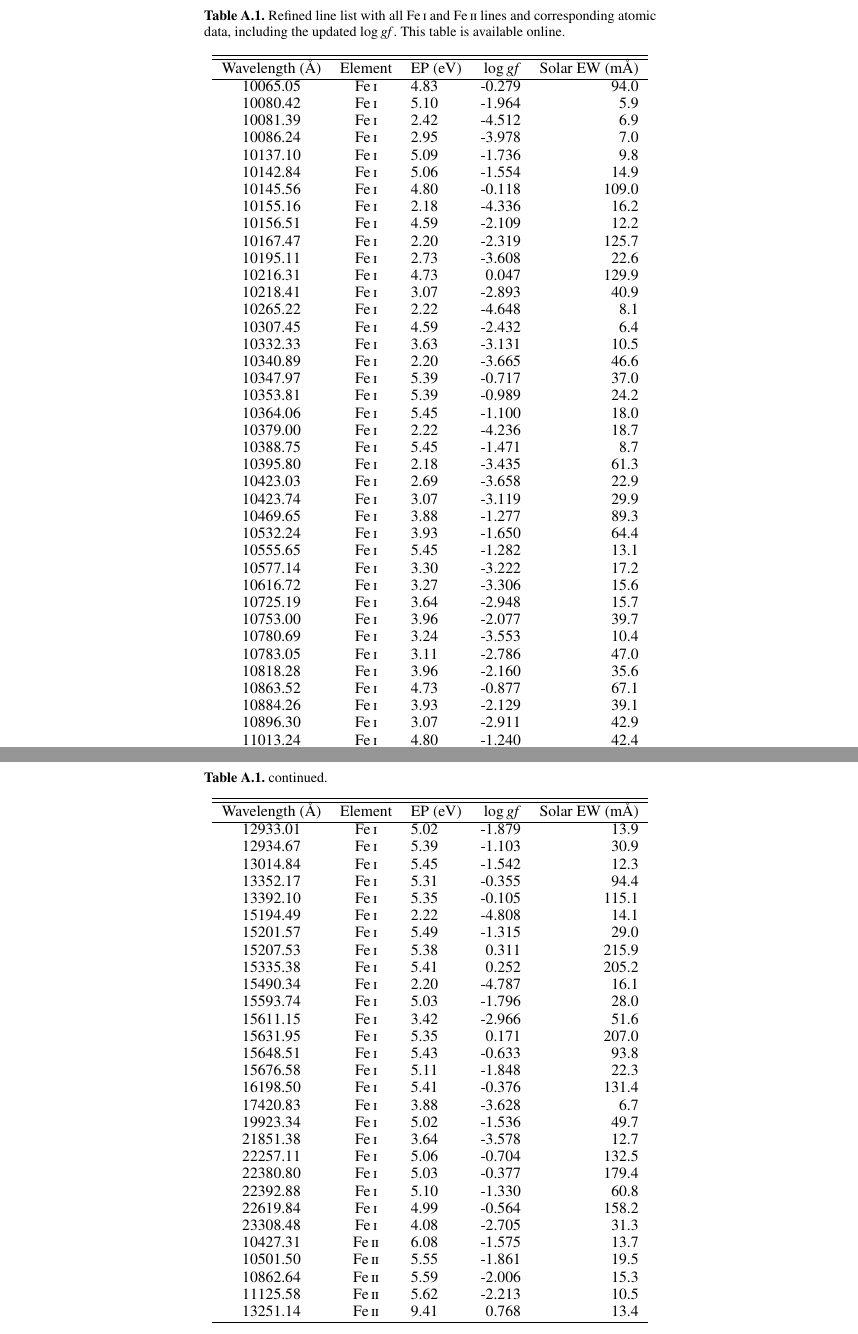
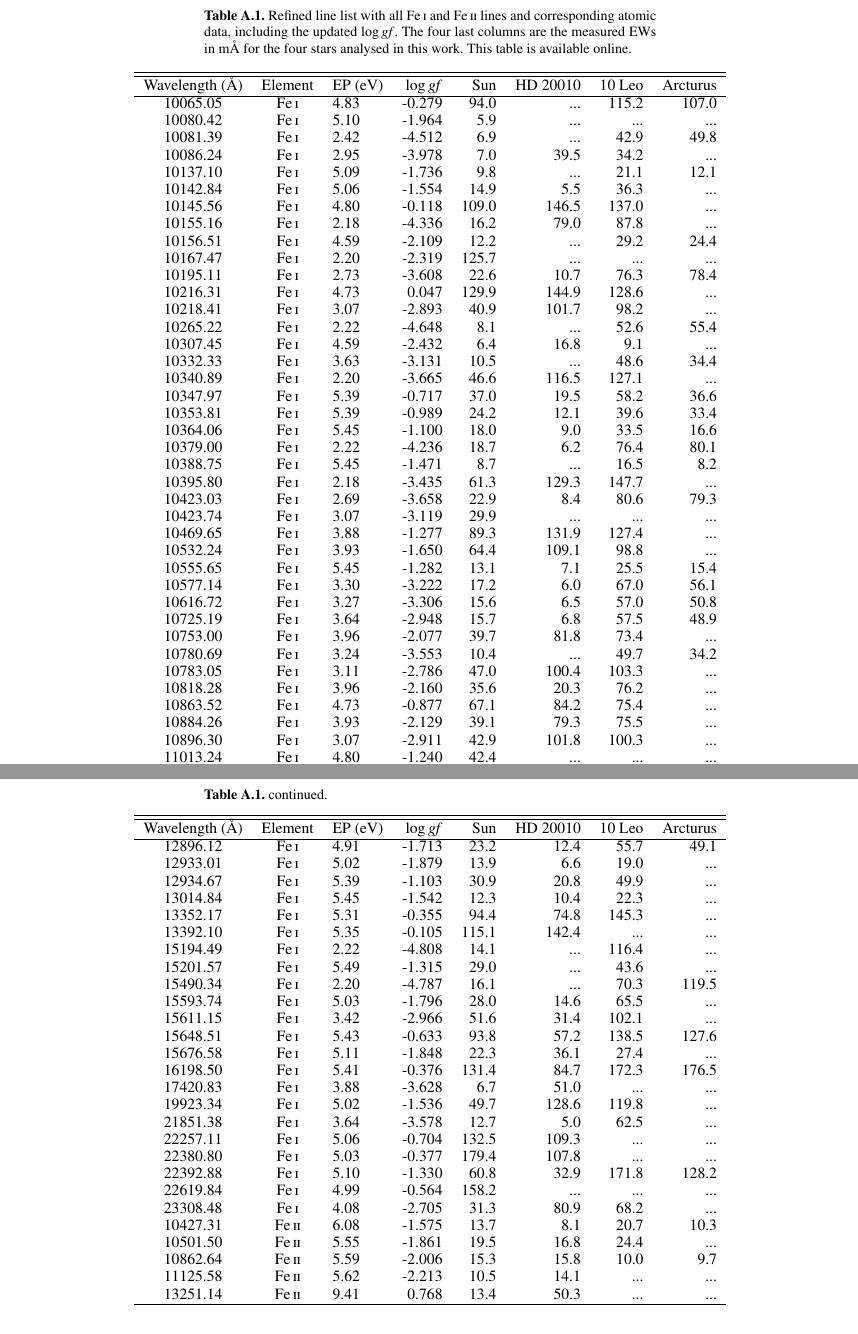
Before and after one commit to DanielAndreasen/Paper-updated-nir-linelist, a LaTeX paper (master.tex): two parts of pages 7 and 8 of 8 before the commit and two parts of pages 8 and 9 of 9 after it, joined at a grey line, cut so that both start at the same text. The pictures show the PDF file master.pdf that the author committed with the source.

Commit message:
Add the EWs for all stars (after outlier removal)

```diff
--- a/master.tex
+++ b/master.tex
@@ -667,2 +670,3 @@ The complete refined line list with Solar EWs measured by hand using IRAF.
+\citep{Andreasen2017a}.
 
 \begin{onecolumn}
@@ -670,12 +674,14 @@ The complete refined line list with Solar EWs measured by hand using IRAF.
       \caption{\label{tab:linelist} Refined line list with all \ion{Fe}{I} and
                \ion{Fe}{II} lines and corresponding atomic data, including the
-               updated $\log \mathit{gf}$. This table is available online.}\\
+               updated $\log \mathit{gf}$. The four last columns are the
+               measured EWs in m\AA{} for the four stars analysed in this work.
+               This table is available online.}\\
         \hline\hline
-          Wavelength (\AA) & Element        & EP                   (eV)  &  $\log \mathit{gf}$  &  Solar EW (m\AA)    \\
+          Wavelength (\AA) & Element        & EP (eV)  &  $\log \mathit{gf}$  &  Sun  & HD 20010  & 10 Leo & Arcturus \\
         \hline
         \endfirsthead
         \caption{continued.}\\
         \hline\hline
-          Wavelength (\AA) & Element        & EP                   (eV)  &  $\log \mathit{gf}$  &  Solar EW (m\AA)    \\
+          Wavelength (\AA) & Element        & EP (eV)  &  $\log \mathit{gf}$  &  Sun  & HD 20010  & 10 Leo & Arcturus \\
         \hline
         \endhead
@@ -746,5 +687,0 @@ The complete refined line list with Solar EWs measured by hand using IRAF.
-          13392.10         &  \ion{Fe}{I}   &           5.35             &        -0.105        &    115.1            \\
-          15194.49         &  \ion{Fe}{I}   &           2.22             &        -4.808        &     14.1            \\
-          15201.57         &  \ion{Fe}{I}   &           5.49             &        -1.315        &     29.0            \\
-          15207.53         &  \ion{Fe}{I}   &           5.38             &         0.311        &    215.9            \\
-          15335.38         &  \ion{Fe}{I}   &           5.41             &         0.252        &    205.2            \\
@@ -754,4 +688,38 @@ The complete refined line list with Solar EWs measured by hand using IRAF.
-          15631.95         &  \ion{Fe}{I}   &           5.35             &         0.171        &    207.0            \\
-          15648.51         &  \ion{Fe}{I}   &           5.43             &        -0.633        &     93.8            \\
-          15676.58         &  \ion{Fe}{I}   &           5.11             &        -1.848        &     22.3            \\
-          16198.50         &  \ion{Fe}{I}   &           5.41             &        -0.376        &    131.4            \\
+          10065.05         & \ion{Fe}{I}    &  4.83    &    -0.279            &  94.0 &  ...      & 115.2  & 107.0    \\
+          10080.42         & \ion{Fe}{I}    &  5.10    &    -1.964            &   5.9 &  ...      &  ...   & ...      \\
+          10081.39         & \ion{Fe}{I}    &  2.42    &    -4.512            &   6.9 &  ...      &  42.9  &  49.8    \\
+          10086.24         & \ion{Fe}{I}    &  2.95    &    -3.978            &   7.0 &  39.5     &  34.2  & ...      \\
+          10137.10         & \ion{Fe}{I}    &  5.09    &    -1.736            &   9.8 &  ...      &  21.1  &  12.1    \\
+          10142.84         & \ion{Fe}{I}    &  5.06    &    -1.554            &  14.9 &   5.5     &  36.3  & ...      \\
+          10145.56         & \ion{Fe}{I}    &  4.80    &    -0.118            & 109.0 & 146.5     & 137.0  & ...      \\
+          10155.16         & \ion{Fe}{I}    &  2.18    &    -4.336            &  16.2 &  79.0     &  87.8  & ...      \\
+          10156.51         & \ion{Fe}{I}    &  4.59    &    -2.109            &  12.2 &  ...      &  29.2  &  24.4    \\
+          10167.47         & \ion{Fe}{I}    &  2.20    &    -2.319            & 125.7 &  ...      &  ...   & ...      \\
+          10195.11         & \ion{Fe}{I}    &  2.73    &    -3.608            &  22.6 &  10.7     &  76.3  &  78.4    \\
+          10216.31         & \ion{Fe}{I}    &  4.73    &     0.047            & 129.9 & 144.9     & 128.6  & ...      \\
+          10218.41         & \ion{Fe}{I}    &  3.07    &    -2.893            &  40.9 & 101.7     &  98.2  & ...      \\
+          10265.22         & \ion{Fe}{I}    &  2.22    &    -4.648            &   8.1 &  ...      &  52.6  &  55.4    \\
+          10307.45         & \ion{Fe}{I}    &  4.59    &    -2.432            &   6.4 &  16.8     &   9.1  & ...      \\
+          10332.33         & \ion{Fe}{I}    &  3.63    &    -3.131            &  10.5 &  ...      &  48.6  &  34.4    \\
+          10340.89         & \ion{Fe}{I}    &  2.20    &    -3.665            &  46.6 & 116.5     & 127.1  & ...      \\
+          10347.97         & \ion{Fe}{I}    &  5.39    &    -0.717            &  37.0 &  19.5     &  58.2  &  36.6    \\
+          10353.81         & \ion{Fe}{I}    &  5.39    &    -0.989            &  24.2 &  12.1     &  39.6  &  33.4    \\
+          10364.06         & \ion{Fe}{I}    &  5.45    &    -1.100            &  18.0 &   9.0     &  33.5  &  16.6    \\
+          10379.00         & \ion{Fe}{I}    &  2.22    &    -4.236            &  18.7 &   6.2     &  76.4  &  80.1    \\
+          10388.75         & \ion{Fe}{I}    &  5.45    &    -1.471            &   8.7 &  ...      &  16.5  &   8.2    \\
+          10395.80         & \ion{Fe}{I}    &  2.18    &    -3.435            &  61.3 & 129.3     & 147.7  & ...      \\
+          10423.03         & \ion{Fe}{I}    &  2.69    &    -3.658            &  22.9 &   8.4     &  80.6  &  79.3    \\
+          10423.74         & \ion{Fe}{I}    &  3.07    &    -3.119            &  29.9 &  ...      &  ...   & ...      \\
+          10469.65         & \ion{Fe}{I}    &  3.88    &    -1.277            &  89.3 & 131.9     & 127.4  & ...      \\
+          10532.24         & \ion{Fe}{I}    &  3.93    &    -1.650            &  64.4 & 109.1     &  98.8  & ...      \\
+          10555.65         & \ion{Fe}{I}    &  5.45    &    -1.282            &  13.1 &   7.1     &  25.5  &  15.4    \\
+          10577.14         & \ion{Fe}{I}    &  3.30    &    -3.222            &  17.2 &   6.0     &  67.0  &  56.1    \\
+          10616.72         & \ion{Fe}{I}    &  3.27    &    -3.306            &  15.6 &   6.5     &  57.0  &  50.8    \\
+          10725.19         & \ion{Fe}{I}    &  3.64    &    -2.948            &  15.7 &   6.8     &  57.5  &  48.9    \\
+          10753.00         & \ion{Fe}{I}    &  3.96    &    -2.077            &  39.7 &  81.8     &  73.4  & ...      \\
+          10780.69         & \ion{Fe}{I}    &  3.24    &    -3.553            &  10.4 &  ...      &  49.7  &  34.2    \\
+          10783.05         & \ion{Fe}{I}    &  3.11    &    -2.786            &  47.0 & 100.4     & 103.3  & ...      \\
+          10818.28         & \ion{Fe}{I}    &  3.96    &    -2.160            &  35.6 &  20.3     &  76.2  & ...      \\
+          10863.52         & \ion{Fe}{I}    &  4.73    &    -0.877            &  67.1 &  84.2     &  75.4  & ...      \\
+          10884.26         & \ion{Fe}{I}    &  3.93    &    -2.129            &  39.1 &  79.3     &  75.5  & ...      \\
+          10896.30         & \ion{Fe}{I}    &  3.07    &    -2.911            &  42.9 & 101.8     & 100.3  & ...      \\
@@ -771,3 +747,30 @@ The complete refined line list with Solar EWs measured by hand using IRAF.
+          12896.12         & \ion{Fe}{I}    &  4.91    &    -1.713            &  23.2 &  12.4     &  55.7  &  49.1    \\
+          12933.01         & \ion{Fe}{I}    &  5.02    &    -1.879            &  13.9 &   6.6     &  19.0  & ...      \\
+          12934.67         & \ion{Fe}{I}    &  5.39    &    -1.103            &  30.9 &  20.8     &  49.9  & ...      \\
+          13014.84         & \ion{Fe}{I}    &  5.45    &    -1.542            &  12.3 &  10.4     &  22.3  & ...      \\
+          13352.17         & \ion{Fe}{I}    &  5.31    &    -0.355            &  94.4 &  74.8     & 145.3  & ...      \\
+          13392.10         & \ion{Fe}{I}    &  5.35    &    -0.105            & 115.1 & 142.4     &  ...   & ...      \\
+          15194.49         & \ion{Fe}{I}    &  2.22    &    -4.808            &  14.1 &  ...      & 116.4  & ...      \\
+          15201.57         & \ion{Fe}{I}    &  5.49    &    -1.315            &  29.0 &  ...      &  43.6  & ...      \\
+          15490.34         & \ion{Fe}{I}    &  2.20    &    -4.787            &  16.1 &  ...      &  70.3  & 119.5    \\
+          15593.74         & \ion{Fe}{I}    &  5.03    &    -1.796            &  28.0 &  14.6     &  65.5  & ...      \\
+          15611.15         & \ion{Fe}{I}    &  3.42    &    -2.966            &  51.6 &  31.4     & 102.1  & ...      \\
+          15648.51         & \ion{Fe}{I}    &  5.43    &    -0.633            &  93.8 &  57.2     & 138.5  & 127.6    \\
+          15676.58         & \ion{Fe}{I}    &  5.11    &    -1.848            &  22.3 &  36.1     &  27.4  & ...      \\
+          16198.50         & \ion{Fe}{I}    &  5.41    &    -0.376            & 131.4 &  84.7     & 172.3  & 176.5    \\
+          17420.83         & \ion{Fe}{I}    &  3.88    &    -3.628            &   6.7 &  51.0     &  ...   & ...      \\
+          19923.34         & \ion{Fe}{I}    &  5.02    &    -1.536            &  49.7 & 128.6     & 119.8  & ...      \\
+          21851.38         & \ion{Fe}{I}    &  3.64    &    -3.578            &  12.7 &   5.0     &  62.5  & ...      \\
+          22257.11         & \ion{Fe}{I}    &  5.06    &    -0.704            & 132.5 & 109.3     &  ...   & ...      \\
+          22380.80         & \ion{Fe}{I}    &  5.03    &    -0.377            & 179.4 & 107.8     &  ...   & ...      \\
+          22392.88         & \ion{Fe}{I}    &  5.10    &    -1.330            &  60.8 &  32.9     & 171.8  & 128.2    \\
+          22619.84         & \ion{Fe}{I}    &  4.99    &    -0.564            & 158.2 &  ...      &  ...   & ...      \\
+          23308.48         & \ion{Fe}{I}    &  4.08    &    -2.705            &  31.3 &  80.9     &  68.2  & ...      \\
+          10427.31         & \ion{Fe}{II}   &  6.08    &    -1.575            &  13.7 &   8.1     &  20.7  &  10.3    \\
+          10501.50         & \ion{Fe}{II}   &  5.55    &    -1.861            &  19.5 &  16.8     &  24.4  & ...      \\
+          10862.64         & \ion{Fe}{II}   &  5.59    &    -2.006            &  15.3 &  15.8     &  10.0  &   9.7    \\
+          11125.58         & \ion{Fe}{II}   &  5.62    &    -2.213            &  10.5 &  14.1     &  ...   & ...      \\
+          13251.14         & \ion{Fe}{II}   &  9.41    &     0.768            &  13.4 &  50.3     &  ...   & ...      \\
         \hline
   \end{longtable}
 \end{onecolumn}
```
Also changed, not shown: master.pdf, master.tex (108 more changed lines), 3 other files.
